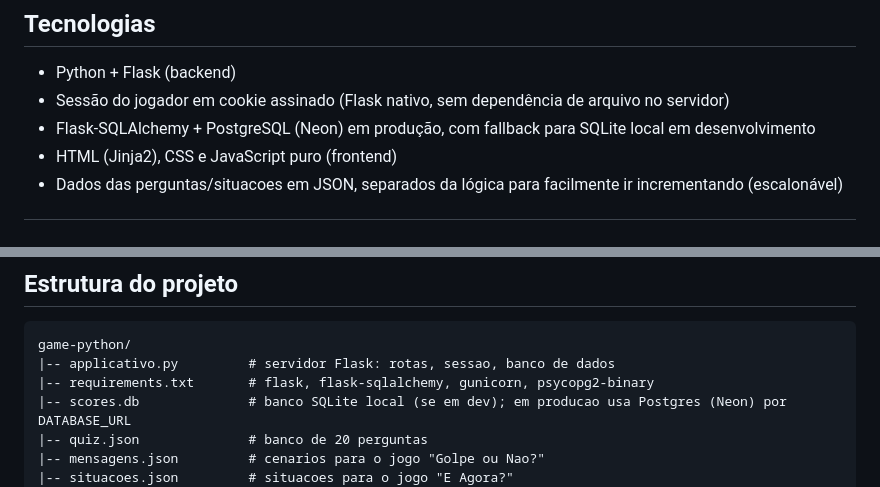
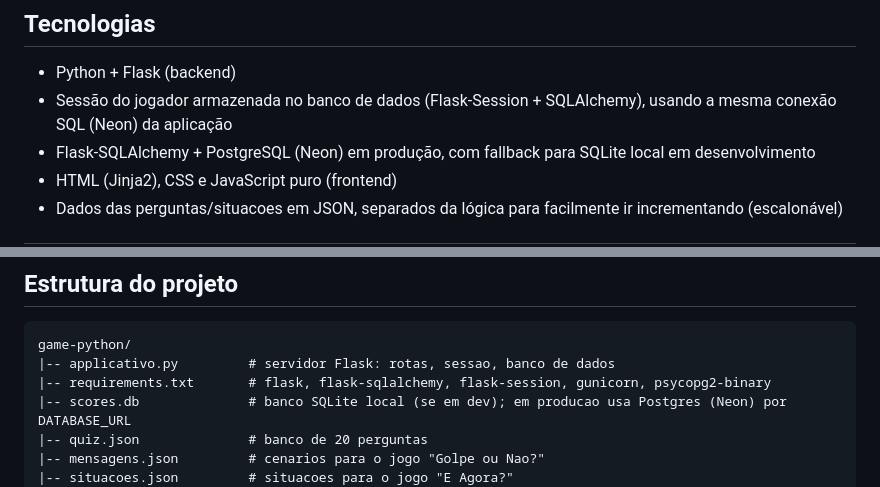
Before and after one commit to marcos-rmnd/desconfia-jogo, a Markdown page: README.md, 2 parts joined by grey strips. Rendered like a GitHub page.

Commit message:
Atualiza README: sessao agora fica no banco (Flask-Session + SQLAlchemy)

````diff
--- a/README.md
+++ b/README.md
@@ -39,7 +39,7 @@ O jogador pode reiniciar o próprio progresso a qualquer momento pelo botão **[
 ## Tecnologias
 
 - Python + Flask (backend)
-- Sessão do jogador em cookie assinado (Flask nativo, sem dependência de arquivo no servidor)
+- Sessão do jogador armazenada no banco de dados (Flask-Session + SQLAlchemy), usando a mesma conexão SQL (Neon) da aplicação
 - Flask-SQLAlchemy + PostgreSQL (Neon) em produção, com fallback para SQLite local em desenvolvimento
 - HTML (Jinja2), CSS e JavaScript puro (frontend)
 - Dados das perguntas/situacoes em JSON, separados da lógica para facilmente ir incrementando (escalonável)
@@ -106,7 +106,7 @@ Ou seja, o jogo em si **não roda** por ali; quem quiser jogar de verdade deve u
 ```
 game-python/
 |-- applicativo.py         # servidor Flask: rotas, sessao, banco de dados
-|-- requirements.txt       # flask, flask-sqlalchemy, gunicorn, psycopg2-binary
+|-- requirements.txt       # flask, flask-sqlalchemy, flask-session, gunicorn, psycopg2-binary
 |-- scores.db              # banco SQLite local (se em dev); em producao usa Postgres (Neon) por DATABASE_URL
 |-- quiz.json              # banco de 20 perguntas
 |-- mensagens.json         # cenarios para o jogo "Golpe ou Nao?"
````
